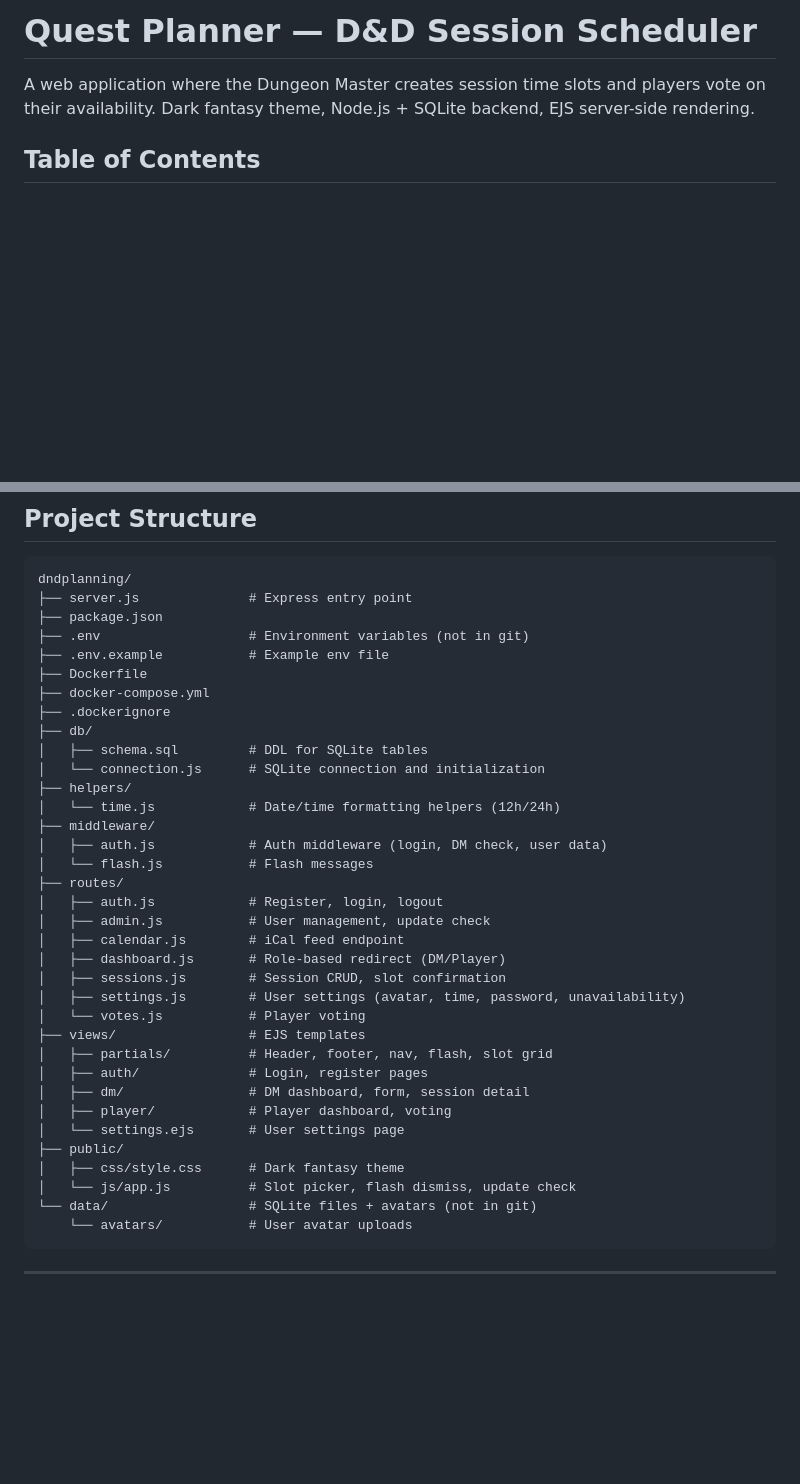
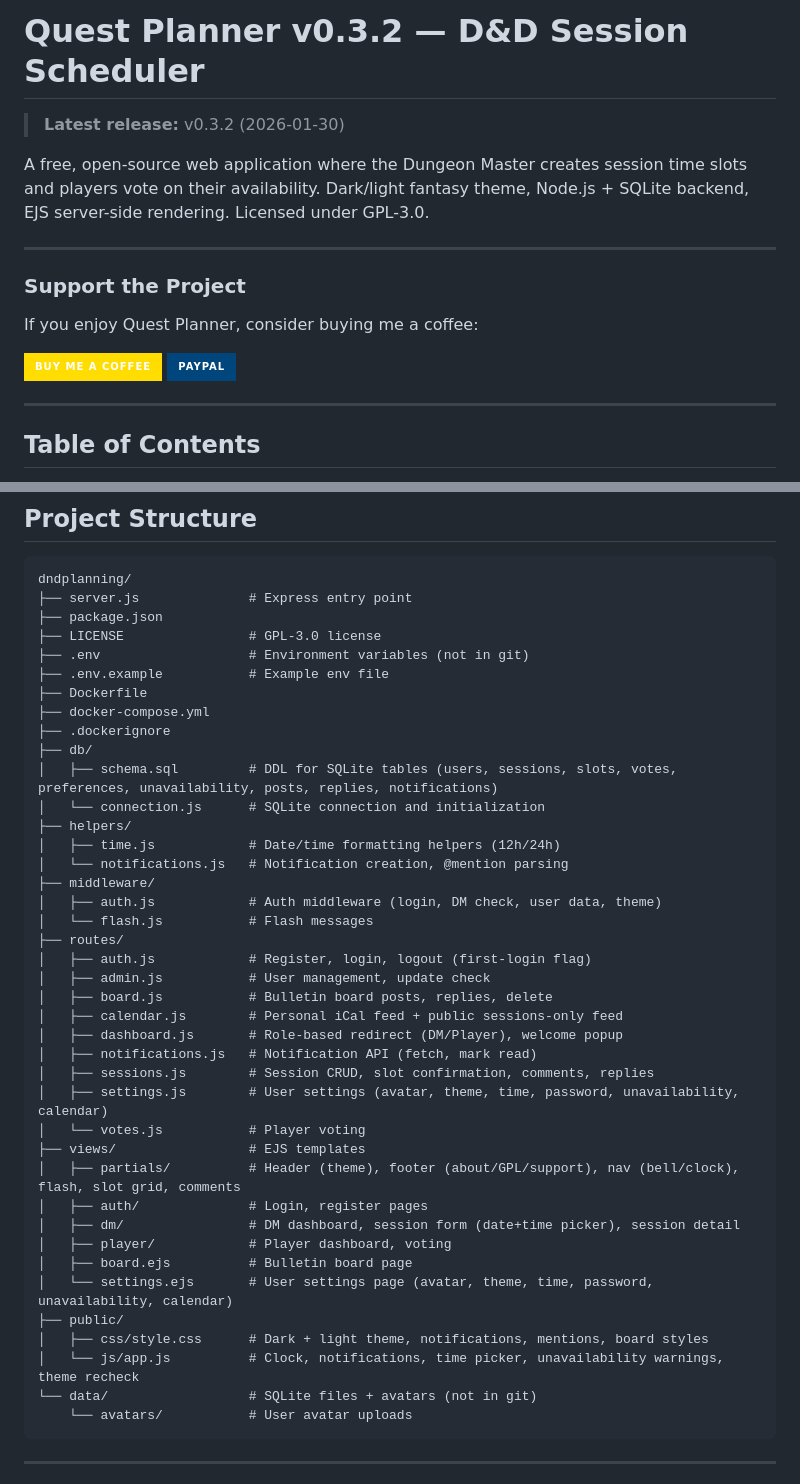
Before and after one commit to nenadjokic/dndplanning, a Markdown page: README.md, 2 parts joined by grey strips. Drawn GitHub-style; badges without logos; blank space fills up the shorter version.

````diff
--- a/README.md
+++ b/README.md
@@ -1,7 +1,20 @@
-# Quest Planner — D&D Session Scheduler
+# Quest Planner v0.3.2 — D&D Session Scheduler
 
-A web application where the Dungeon Master creates session time slots and players vote on their availability.
-Dark fantasy theme, Node.js + SQLite backend, EJS server-side rendering.
+> **Latest release:** v0.3.2 (2026-01-30)
+
+A free, open-source web application where the Dungeon Master creates session time slots and players vote on their availability.
+Dark/light fantasy theme, Node.js + SQLite backend, EJS server-side rendering. Licensed under GPL-3.0.
+
+---
+
+### Support the Project
+
+If you enjoy Quest Planner, consider buying me a coffee:
+
+[![Buy Me a Coffee](https://img.shields.io/badge/Buy%20Me%20a%20Coffee-ffdd00?style=for-the-badge&logo=buy-me-a-coffee&logoColor=black)](https://buymeacoffee.com/nenadjokic)
+[![PayPal](https://img.shields.io/badge/PayPal-00457C?style=for-the-badge&logo=paypal&logoColor=white)](https://paypal.me/nenadjokicRS)
+
+---
 
 ## Table of Contents
 
@@ -367,36 +411,41 @@ The Guild Master can access **Guild Settings** (cogwheel icon) to:
 dndplanning/
 ├── server.js              # Express entry point
 ├── package.json
+├── LICENSE                # GPL-3.0 license
 ├── .env                   # Environment variables (not in git)
 ├── .env.example           # Example env file
 ├── Dockerfile
 ├── docker-compose.yml
 ├── .dockerignore
 ├── db/
-│   ├── schema.sql         # DDL for SQLite tables
+│   ├── schema.sql         # DDL for SQLite tables (users, sessions, slots, votes, preferences, unavailability, posts, replies, notifications)
 │   └── connection.js      # SQLite connection and initialization
 ├── helpers/
-│   └── time.js            # Date/time formatting helpers (12h/24h)
+│   ├── time.js            # Date/time formatting helpers (12h/24h)
+│   └── notifications.js   # Notification creation, @mention parsing
 ├── middleware/
-│   ├── auth.js            # Auth middleware (login, DM check, user data)
+│   ├── auth.js            # Auth middleware (login, DM check, user data, theme)
 │   └── flash.js           # Flash messages
 ├── routes/
-│   ├── auth.js            # Register, login, logout
+│   ├── auth.js            # Register, login, logout (first-login flag)
 │   ├── admin.js           # User management, update check
-│   ├── calendar.js        # iCal feed endpoint
-│   ├── dashboard.js       # Role-based redirect (DM/Player)
-│   ├── sessions.js        # Session CRUD, slot confirmation
-│   ├── settings.js        # User settings (avatar, time, password, unavailability)
+│   ├── board.js           # Bulletin board posts, replies, delete
+│   ├── calendar.js        # Personal iCal feed + public sessions-only feed
+│   ├── dashboard.js       # Role-based redirect (DM/Player), welcome popup
+│   ├── notifications.js   # Notification API (fetch, mark read)
+│   ├── sessions.js        # Session CRUD, slot confirmation, comments, replies
+│   ├── settings.js        # User settings (avatar, theme, time, password, unavailability, calendar)
 │   └── votes.js           # Player voting
 ├── views/                 # EJS templates
-│   ├── partials/          # Header, footer, nav, flash, slot grid
+│   ├── partials/          # Header (theme), footer (about/GPL/support), nav (bell/clock), flash, slot grid, comments
 │   ├── auth/              # Login, register pages
-│   ├── dm/                # DM dashboard, form, session detail
+│   ├── dm/                # DM dashboard, session form (date+time picker), session detail
 │   ├── player/            # Player dashboard, voting
-│   └── settings.ejs       # User settings page
+│   ├── board.ejs          # Bulletin board page
+│   └── settings.ejs       # User settings page (avatar, theme, time, password, unavailability, calendar)
 ├── public/
-│   ├── css/style.css      # Dark fantasy theme
-│   └── js/app.js          # Slot picker, flash dismiss, update check
+│   ├── css/style.css      # Dark + light theme, notifications, mentions, board styles
+│   └── js/app.js          # Clock, notifications, time picker, unavailability warnings, theme recheck
 └── data/                  # SQLite files + avatars (not in git)
     └── avatars/           # User avatar uploads
 ```
````
Also changed, not shown: other parts of README.md (+87 -12 lines).
